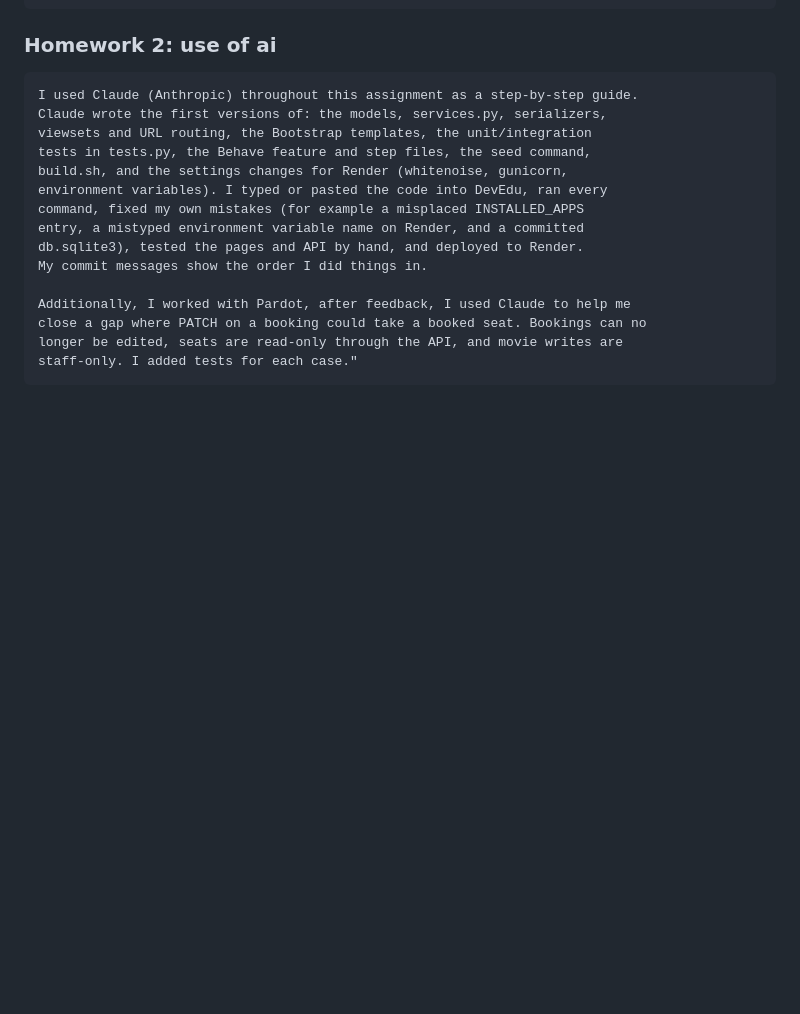
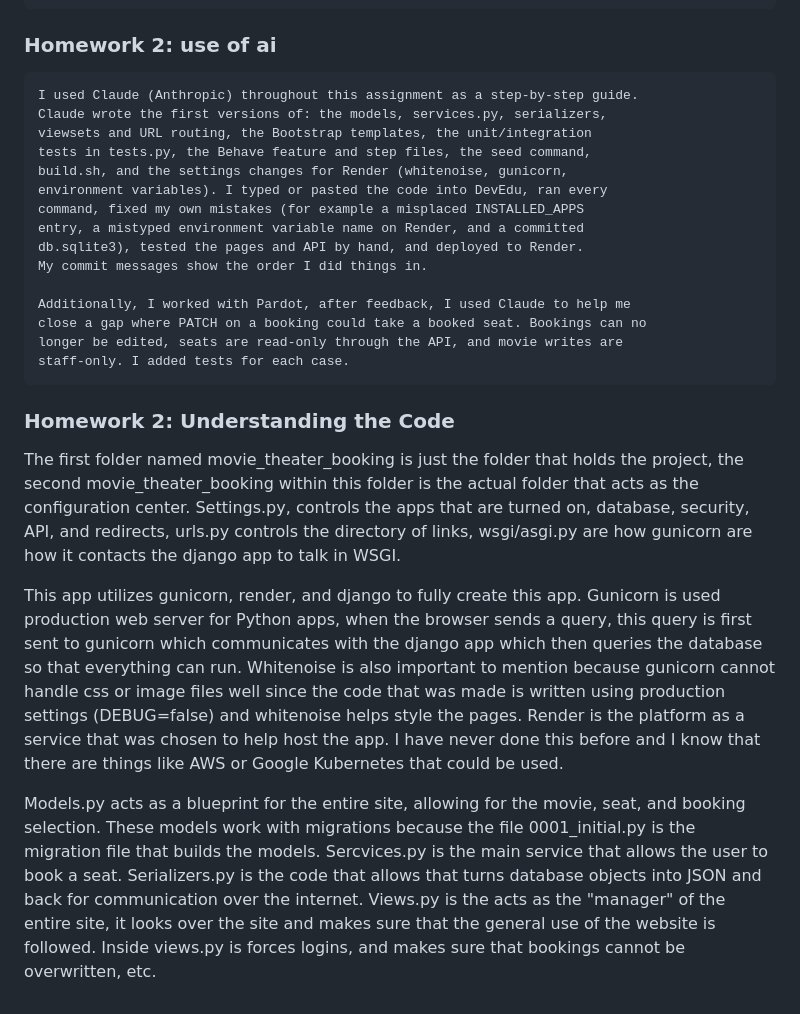
Before and after one commit to socayooot/cs4300, a Markdown page: README.md, the part around the change. Drawn GitHub-style; blank space fills up the shorter version.

Commit message:
Update README with explanation of project structure and code

```diff
--- a/README.md
+++ b/README.md
@@ -113,4 +113,33 @@ In DevEdu, open it with the "app" button. Pages: / (movies), /history/ (my booki
     Additionally, I worked with Pardot, after feedback, I used Claude to help me
     close a gap where PATCH on a booking could take a booked seat. Bookings can no
     longer be edited, seats are read-only through the API, and movie writes are
-    staff-only. I added tests for each case."
+    staff-only. I added tests for each case.
+
+### Homework 2: Understanding the Code
+
+The first folder named movie_theater_booking is just the folder that holds
+the project, the second movie_theater_booking within this folder is the
+actual folder that acts as the configuration center. Settings.py, controls
+the apps that are turned on, database, security, API, and redirects, urls.py
+controls the directory of links, wsgi/asgi.py are how gunicorn are how it contacts
+the django app to talk in WSGI.
+
+This app utilizes gunicorn, render, and django to fully create this app.
+Gunicorn is used production web server for Python apps, when the browser
+sends a query, this query is first sent to gunicorn which communicates with
+the django app which then queries the database so that everything can run.
+Whitenoise is also important to mention because gunicorn cannot handle css or
+image files well since the code that was made is written using production
+settings (DEBUG=false) and whitenoise helps style the pages. Render is the
+platform as a service that was chosen to help host the app. I have never done
+this before and I know that there are things like AWS or Google Kubernetes that
+could be used.
+
+Models.py acts as a blueprint for the entire site, allowing for the movie, seat,
+and booking selection. These models work with migrations because the file 0001_initial.py
+is the migration file that builds the models. Sercvices.py is the main service that allows
+the user to book a seat. Serializers.py is the code that allows that turns database objects
+into JSON and back for communication over the internet. Views.py is the acts as the "manager"
+of the entire site, it looks over the site and makes sure that the general use of the
+website is followed. Inside views.py is forces logins, and makes sure that bookings cannot
+be overwritten, etc.
```
